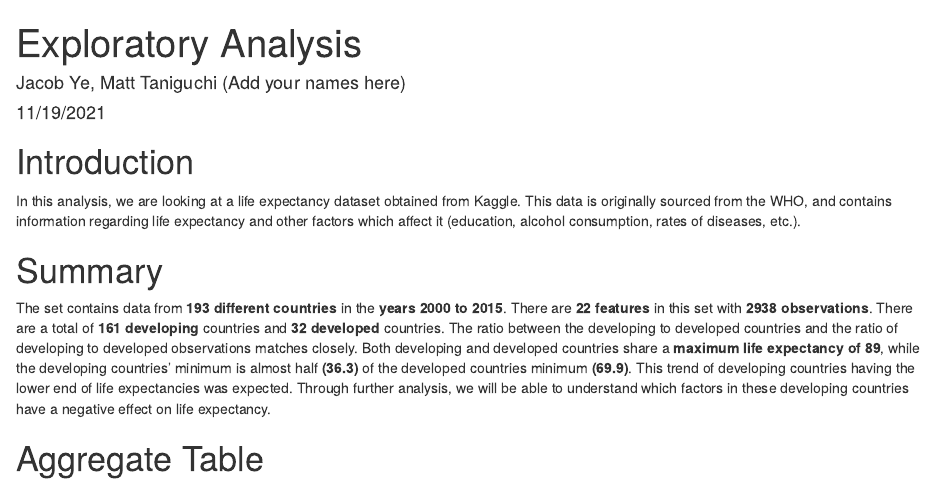
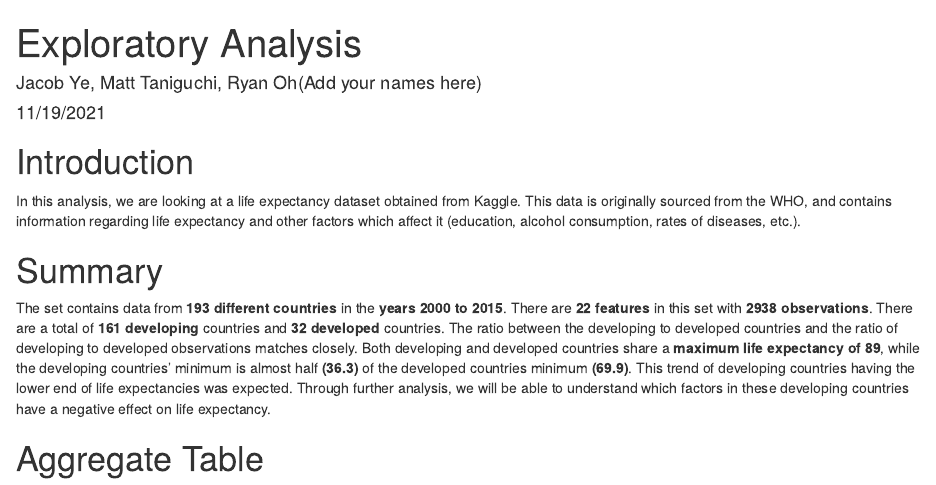
Before and after one commit to mattheson/info-201-final-project, an R Markdown document (exploratory_analysis/index.Rmd): the page in a window 1100 px wide, from its top. Rendered offline with R 4.5, knitr and Pandoc, with nearby package versions.

Commit message:
added my name

```diff
--- a/exploratory_analysis/index.Rmd
+++ b/exploratory_analysis/index.Rmd
@@ -1,6 +1,6 @@
 ---
 title: "Exploratory Analysis"
-author: "Jacob Ye, Matt Taniguchi (Add your names here)"
+author: "Jacob Ye, Matt Taniguchi, Ryan Oh(Add your names here)"
 date: "11/19/2021"
 ---
 
```
